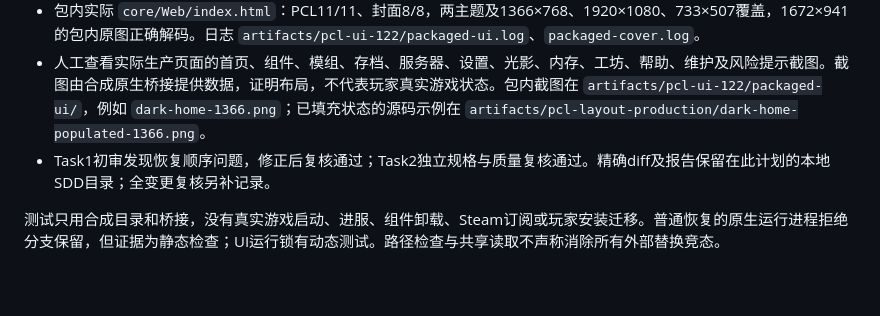
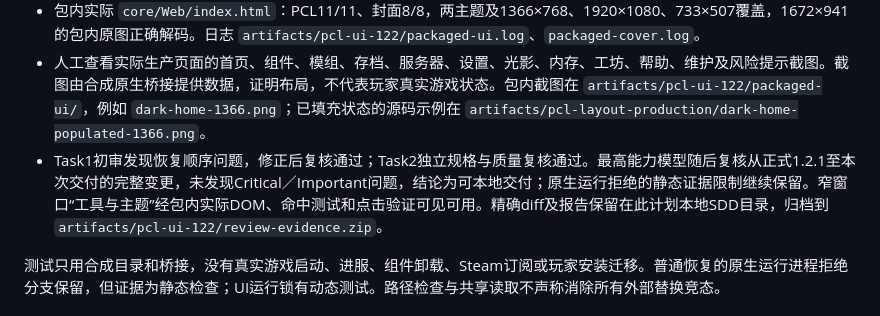
Before and after one commit to LiuDaCheng666/orange-zomboid-launcher, a Markdown page: docs/releases/1.2.2-pcl-ui-local.md, the part around the change. Rendered like a GitHub page; blank space fills up the shorter version.

Commit message:
docs: record clean final UI review and local delivery boundary

```diff
--- a/docs/releases/1.2.2-pcl-ui-local.md
+++ b/docs/releases/1.2.2-pcl-ui-local.md
@@ -21,7 +21,7 @@
 - 冻结Web13个套件全部退出0，日志 `artifacts/pcl122-browser-final-*.log`；experience73/73、compact19/19、full21/21、PCL11/11、封面8/8。
 - 包内实际 `core/Web/index.html`：PCL11/11、封面8/8，两主题及1366×768、1920×1080、733×507覆盖，1672×941的包内原图正确解码。日志 `artifacts/pcl-ui-122/packaged-ui.log`、`packaged-cover.log`。
 - 人工查看实际生产页面的首页、组件、模组、存档、服务器、设置、光影、内存、工坊、帮助、维护及风险提示截图。截图由合成原生桥接提供数据，证明布局，不代表玩家真实游戏状态。包内截图在 `artifacts/pcl-ui-122/packaged-ui/`，例如 `dark-home-1366.png`；已填充状态的源码示例在 `artifacts/pcl-layout-production/dark-home-populated-1366.png`。
-- Task1初审发现恢复顺序问题，修正后复核通过；Task2独立规格与质量复核通过。精确diff及报告保留在此计划的本地SDD目录；全变更复核另补记录。
+- Task1初审发现恢复顺序问题，修正后复核通过；Task2独立规格与质量复核通过。最高能力模型随后复核从正式1.2.1至本次交付的完整变更，未发现Critical／Important问题，结论为可本地交付；原生运行拒绝的静态证据限制继续保留。窄窗口“工具与主题”经包内实际DOM、命中测试和点击验证可见可用。精确diff及报告保留在此计划本地SDD目录，归档到 `artifacts/pcl-ui-122/review-evidence.zip`。
 
 测试只用合成目录和桥接，没有真实游戏启动、进服、组件卸载、Steam订阅或玩家安装迁移。普通恢复的原生运行进程拒绝分支保留，但证据为静态检查；UI运行锁有动态测试。路径检查与共享读取不声称消除所有外部替换竞态。
 
```
